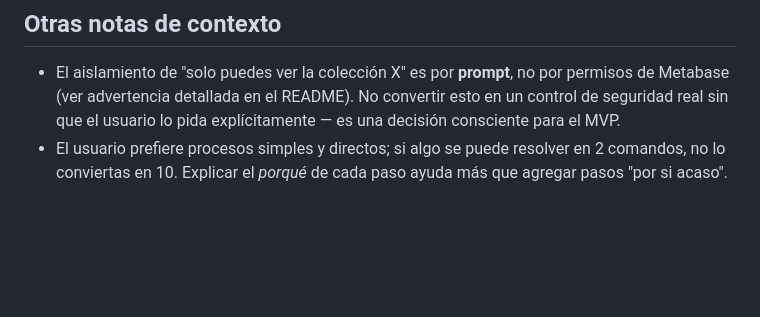
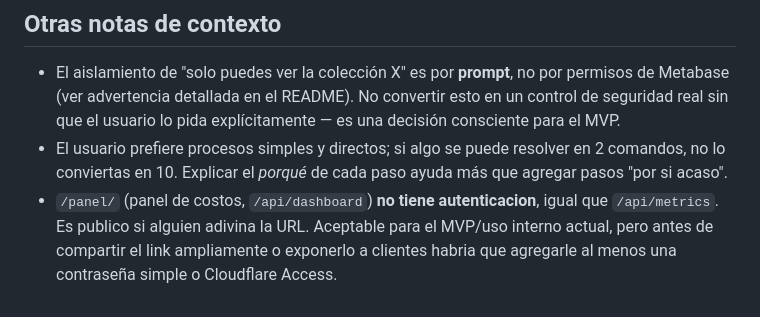
Before and after one commit to Mimergt/epic-analyst, a Markdown page: AGENT_CONTEXT.md, the part around the change. GitHub-like rendering; blank space fills up the shorter version.

Commit message:
Anotar que el panel de costos no tiene autenticacion todavia

```diff
--- a/AGENT_CONTEXT.md
+++ b/AGENT_CONTEXT.md
@@ -287,3 +287,8 @@ resuelven qué intenciones típicas) si el volumen de uso lo justifica.
 - El usuario prefiere procesos simples y directos; si algo se puede resolver en
   2 comandos, no lo conviertas en 10. Explicar el *porqué* de cada paso ayuda
   más que agregar pasos "por si acaso".
+- `/panel/` (panel de costos, `/api/dashboard`) **no tiene autenticacion**,
+  igual que `/api/metrics`. Es publico si alguien adivina la URL. Aceptable
+  para el MVP/uso interno actual, pero antes de compartir el link ampliamente
+  o exponerlo a clientes habria que agregarle al menos una contraseña simple
+  o Cloudflare Access.
```
